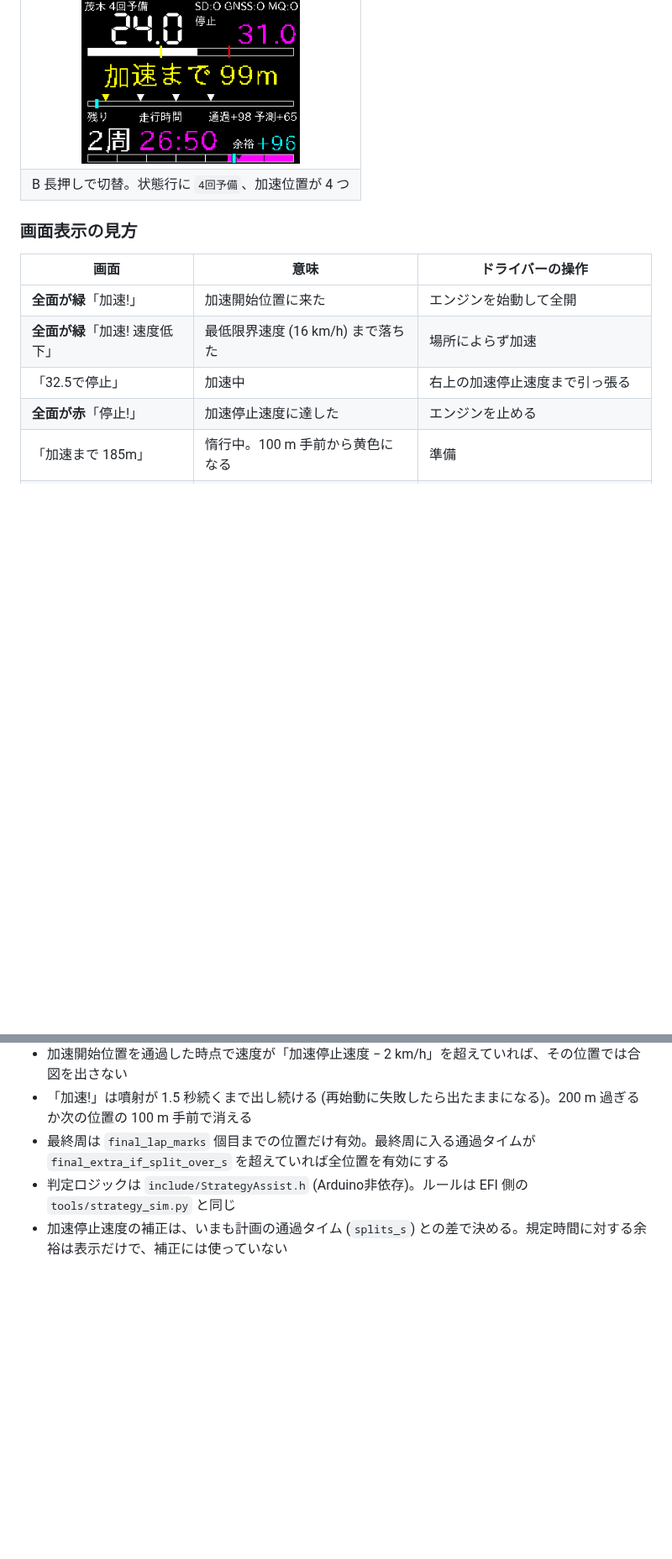
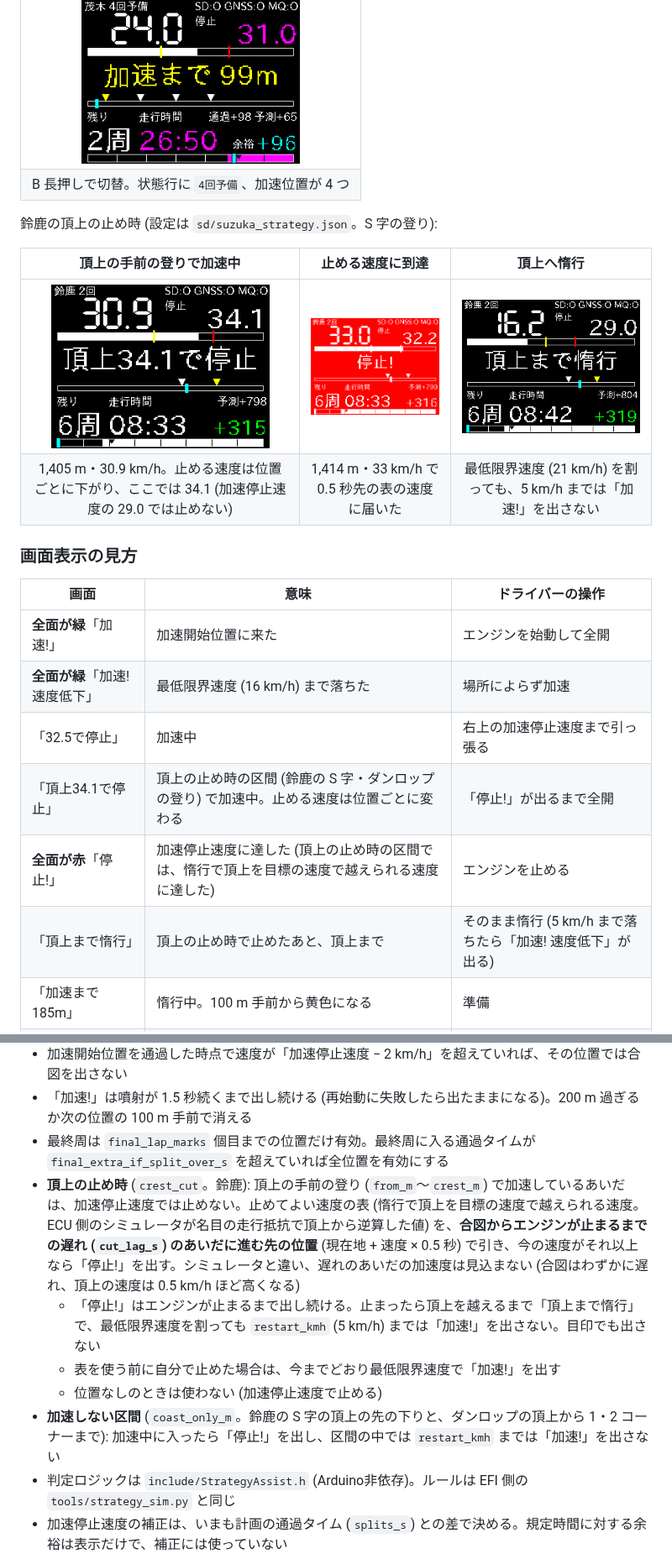
Before and after one commit to todateman/Chibi-T_Furoshiki_Logger, a Markdown page: README.md, 2 parts joined by grey strips. Shown at 84% size. GitHub-like rendering; pictures changed too: docs/strategy_screen_crest_burning.png (added), docs/strategy_screen_crest_cresting.png (added), docs/strategy_screen_crest_cut_now.png (added); blank space fills up the shorter version.

```diff
--- a/README.md
+++ b/README.md
@@ -236,6 +236,13 @@ tools/render_screens/render.sh --install    # README で使う画像を docs/
 | <img src="docs/strategy_screen_fallback.png" width="260" alt="予備パターンの画面。状態行に4回予備と表示"> |
 | B 長押しで切替。状態行に `4回予備`、加速位置が 4 つ |
 
+鈴鹿の頂上の止め時 (設定は `sd/suzuka_strategy.json`。S 字の登り):
+
+| 頂上の手前の登りで加速中 | 止める速度に到達 | 頂上へ惰行 |
+| :----: | :----: | :----: |
+| <img src="docs/strategy_screen_crest_burning.png" width="260" alt="S字の登りで加速中の画面。頂上34.1で停止と表示し、右上の停止速度も34.1"> | <img src="docs/strategy_screen_crest_cut_now.png" width="260" alt="止める速度に到達した画面。全面が赤で停止!と表示"> | <img src="docs/strategy_screen_crest_cresting.png" width="260" alt="頂上へ惰行している画面。速度16.2で頂上まで惰行と表示"> |
+| 1,405 m・30.9 km/h。止める速度は位置ごとに下がり、ここでは 34.1 (加速停止速度の 29.0 では止めない) | 1,414 m・33 km/h で 0.5 秒先の表の速度に届いた | 最低限界速度 (21 km/h) を割っても、5 km/h までは「加速!」を出さない |
+
 ### 画面表示の見方
 
 | 画面 | 意味 | ドライバーの操作 |
@@ -243,7 +250,9 @@ tools/render_screens/render.sh --install    # README で使う画像を docs/
 | **全面が緑**「加速!」 | 加速開始位置に来た | エンジンを始動して全開 |
 | **全面が緑**「加速! 速度低下」 | 最低限界速度 (16 km/h) まで落ちた | 場所によらず加速 |
 | 「32.5で停止」 | 加速中 | 右上の加速停止速度まで引っ張る |
-| **全面が赤**「停止!」 | 加速停止速度に達した | エンジンを止める |
+| 「頂上34.1で停止」 | 頂上の止め時の区間 (鈴鹿の S 字・ダンロップの登り) で加速中。止める速度は位置ごとに変わる | 「停止!」が出るまで全開 |
+| **全面が赤**「停止!」 | 加速停止速度に達した (頂上の止め時の区間では、惰行で頂上を目標の速度で越えられる速度に達した) | エンジンを止める |
+| 「頂上まで惰行」 | 頂上の止め時で止めたあと、頂上まで | そのまま惰行 (5 km/h まで落ちたら「加速! 速度低下」が出る) |
 | 「加速まで 185m」 | 惰行中。100 m 手前から黄色になる | 準備 |
 | 「惰行でゴール」 | 最終周の加速が終わった | そのまま惰行 (16 km/h まで落ちたら加速) |
 | 「位置なし」 | GNSSが測位できていない | 目視の目印と最低限界速度の合図で走る |
@@ -279,6 +289,11 @@ tools/render_screens/render.sh --install    # README で使う画像を docs/
 - 加速開始位置を通過した時点で速度が「加速停止速度 − 2 km/h」を超えていれば、その位置では合図を出さない
 - 「加速!」は噴射が 1.5 秒続くまで出し続ける (再始動に失敗したら出たままになる)。200 m 過ぎるか次の位置の 100 m 手前で消える
 - 最終周は `final_lap_marks` 個目までの位置だけ有効。最終周に入る通過タイムが `final_extra_if_split_over_s` を超えていれば全位置を有効にする
+- **頂上の止め時** (`crest_cut`。鈴鹿): 頂上の手前の登り (`from_m`〜`crest_m`) で加速しているあいだは、加速停止速度では止めない。止めてよい速度の表 (惰行で頂上を目標の速度で越えられる速度。ECU 側のシミュレータが名目の走行抵抗で頂上から逆算した値) を、**合図からエンジンが止まるまでの遅れ (`cut_lag_s`) のあいだに進む先の位置** (現在地 + 速度 × 0.5 秒) で引き、今の速度がそれ以上なら「停止!」を出す。シミュレータと違い、遅れのあいだの加速度は見込まない (合図はわずかに遅れ、頂上の速度は 0.5 km/h ほど高くなる)
+  - 「停止!」はエンジンが止まるまで出し続ける。止まったら頂上を越えるまで「頂上まで惰行」で、最低限界速度を割っても `restart_kmh` (5 km/h) までは「加速!」を出さない。目印でも出さない
+  - 表を使う前に自分で止めた場合は、今までどおり最低限界速度で「加速!」を出す
+  - 位置なしのときは使わない (加速停止速度で止める)
+- **加速しない区間** (`coast_only_m`。鈴鹿の S 字の頂上の先の下りと、ダンロップの頂上から 1・2 コーナーまで): 加速中に入ったら「停止!」を出し、区間の中では `restart_kmh` までは「加速!」を出さない
 - 判定ロジックは `include/StrategyAssist.h` (Arduino非依存)。ルールは EFI 側の `tools/strategy_sim.py` と同じ
 - 加速停止速度の補正は、いまも計画の通過タイム (`splits_s`) との差で決める。規定時間に対する余裕は表示だけで、補正には使っていない
 
```
Also changed, not shown: other parts of README.md (+11 -3 lines), 8 other files.
